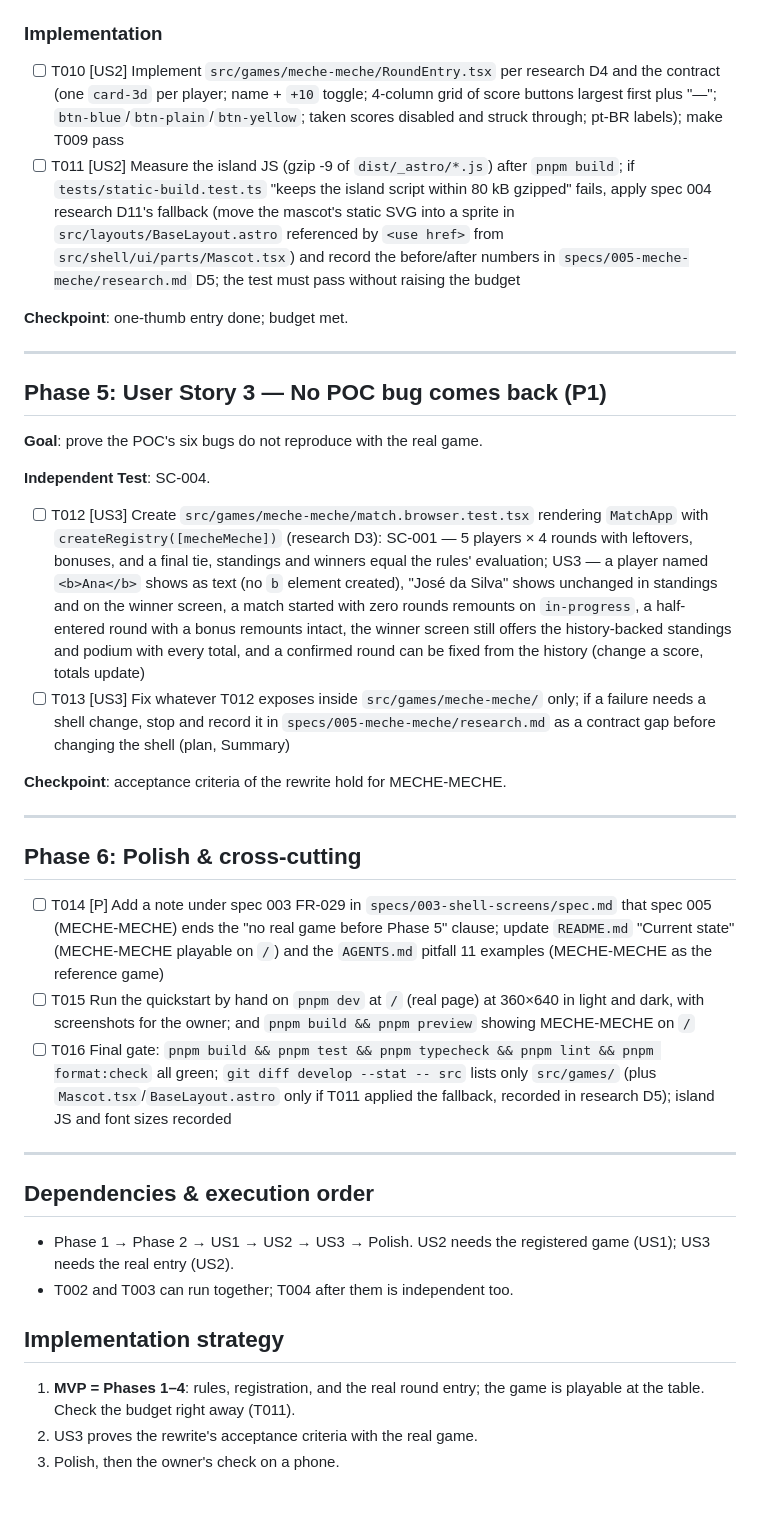
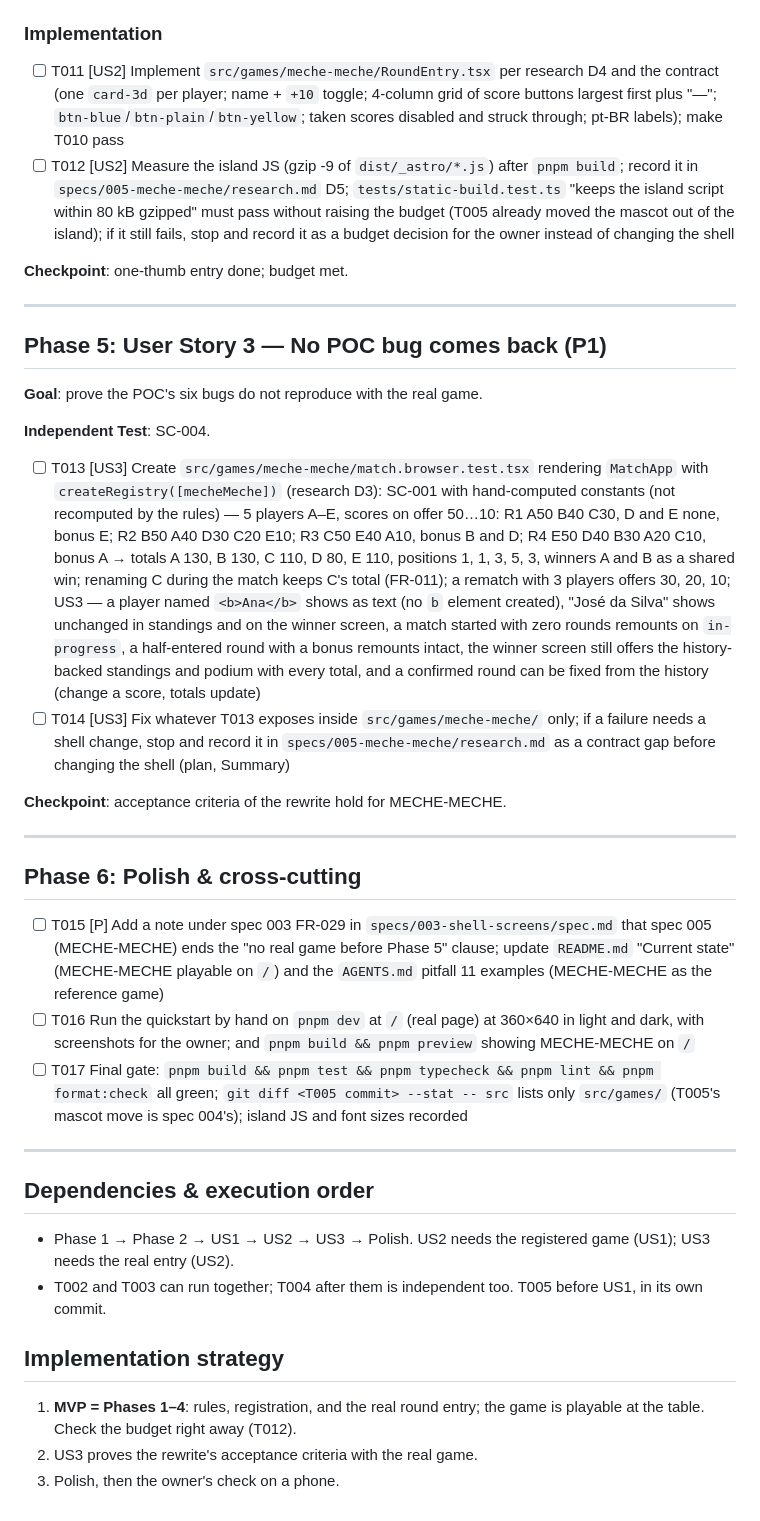
Before and after one commit to marcelojjunior/facillit-games, a Markdown page: specs/005-meche-meche/tasks.md, the part around one of its changes. Rendered like a GitHub page.

```diff
--- a/specs/005-meche-meche/tasks.md
+++ b/specs/005-meche-meche/tasks.md
@@ -100,8 +102,8 @@ scroll, 44 px targets.
 
 ### Implementation
 
-- [ ] T010 [US2] Implement `src/games/meche-meche/RoundEntry.tsx` per research D4 and the contract (one `card-3d` per player; name + `+10` toggle; 4-column grid of score buttons largest first plus "—"; `btn-blue`/`btn-plain`/`btn-yellow`; taken scores disabled and struck through; pt-BR labels); make T009 pass
-- [ ] T011 [US2] Measure the island JS (gzip -9 of `dist/_astro/*.js`) after `pnpm build`; if `tests/static-build.test.ts` "keeps the island script within 80 kB gzipped" fails, apply spec 004 research D11's fallback (move the mascot's static SVG into a sprite in `src/layouts/BaseLayout.astro` referenced by `<use href>` from `src/shell/ui/parts/Mascot.tsx`) and record the before/after numbers in `specs/005-meche-meche/research.md` D5; the test must pass without raising the budget
+- [ ] T011 [US2] Implement `src/games/meche-meche/RoundEntry.tsx` per research D4 and the contract (one `card-3d` per player; name + `+10` toggle; 4-column grid of score buttons largest first plus "—"; `btn-blue`/`btn-plain`/`btn-yellow`; taken scores disabled and struck through; pt-BR labels); make T010 pass
+- [ ] T012 [US2] Measure the island JS (gzip -9 of `dist/_astro/*.js`) after `pnpm build`; record it in `specs/005-meche-meche/research.md` D5; `tests/static-build.test.ts` "keeps the island script within 80 kB gzipped" must pass without raising the budget (T005 already moved the mascot out of the island); if it still fails, stop and record it as a budget decision for the owner instead of changing the shell
 
 **Checkpoint**: one-thumb entry done; budget met.
 
@@ -113,8 +115,8 @@ scroll, 44 px targets.
 
 **Independent Test**: SC-004.
 
-- [ ] T012 [US3] Create `src/games/meche-meche/match.browser.test.tsx` rendering `MatchApp` with `createRegistry([mecheMeche])` (research D3): SC-001 — 5 players × 4 rounds with leftovers, bonuses, and a final tie, standings and winners equal the rules' evaluation; US3 — a player named `<b>Ana</b>` shows as text (no `b` element created), "José da Silva" shows unchanged in standings and on the winner screen, a match started with zero rounds remounts on `in-progress`, a half-entered round with a bonus remounts intact, the winner screen still offers the history-backed standings and podium with every total, and a confirmed round can be fixed from the history (change a score, totals update)
-- [ ] T013 [US3] Fix whatever T012 exposes inside `src/games/meche-meche/` only; if a failure needs a shell change, stop and record it in `specs/005-meche-meche/research.md` as a contract gap before changing the shell (plan, Summary)
+- [ ] T013 [US3] Create `src/games/meche-meche/match.browser.test.tsx` rendering `MatchApp` with `createRegistry([mecheMeche])` (research D3): SC-001 with hand-computed constants (not recomputed by the rules) — 5 players A–E, scores on offer 50…10: R1 A50 B40 C30, D and E none, bonus E; R2 B50 A40 D30 C20 E10; R3 C50 E40 A10, bonus B and D; R4 E50 D40 B30 A20 C10, bonus A → totals A 130, B 130, C 110, D 80, E 110, positions 1, 1, 3, 5, 3, winners A and B as a shared win; renaming C during the match keeps C's total (FR-011); a rematch with 3 players offers 30, 20, 10; US3 — a player named `<b>Ana</b>` shows as text (no `b` element created), "José da Silva" shows unchanged in standings and on the winner screen, a match started with zero rounds remounts on `in-progress`, a half-entered round with a bonus remounts intact, the winner screen still offers the history-backed standings and podium with every total, and a confirmed round can be fixed from the history (change a score, totals update)
+- [ ] T014 [US3] Fix whatever T013 exposes inside `src/games/meche-meche/` only; if a failure needs a shell change, stop and record it in `specs/005-meche-meche/research.md` as a contract gap before changing the shell (plan, Summary)
 
 **Checkpoint**: acceptance criteria of the rewrite hold for MECHE-MECHE.
 
@@ -122,9 +124,9 @@ scroll, 44 px targets.
 
 ## Phase 6: Polish & cross-cutting
 
-- [ ] T014 [P] Add a note under spec 003 FR-029 in `specs/003-shell-screens/spec.md` that spec 005 (MECHE-MECHE) ends the "no real game before Phase 5" clause; update `README.md` "Current state" (MECHE-MECHE playable on `/`) and the `AGENTS.md` pitfall 11 examples (MECHE-MECHE as the reference game)
-- [ ] T015 Run the quickstart by hand on `pnpm dev` at `/` (real page) at 360×640 in light and dark, with screenshots for the owner; and `pnpm build && pnpm preview` showing MECHE-MECHE on `/`
-- [ ] T016 Final gate: `pnpm build && pnpm test && pnpm typecheck && pnpm lint && pnpm format:check` all green; `git diff develop --stat -- src` lists only `src/games/` (plus `Mascot.tsx`/`BaseLayout.astro` only if T011 applied the fallback, recorded in research D5); island JS and font sizes recorded
+- [ ] T015 [P] Add a note under spec 003 FR-029 in `specs/003-shell-screens/spec.md` that spec 005 (MECHE-MECHE) ends the "no real game before Phase 5" clause; update `README.md` "Current state" (MECHE-MECHE playable on `/`) and the `AGENTS.md` pitfall 11 examples (MECHE-MECHE as the reference game)
+- [ ] T016 Run the quickstart by hand on `pnpm dev` at `/` (real page) at 360×640 in light and dark, with screenshots for the owner; and `pnpm build && pnpm preview` showing MECHE-MECHE on `/`
+- [ ] T017 Final gate: `pnpm build && pnpm test && pnpm typecheck && pnpm lint && pnpm format:check` all green; `git diff <T005 commit> --stat -- src` lists only `src/games/` (T005's mascot move is spec 004's); island JS and font sizes recorded
 
 ---
 
@@ -132,11 +134,12 @@ scroll, 44 px targets.
 
 - Phase 1 → Phase 2 → US1 → US2 → US3 → Polish. US2 needs the registered game
   (US1); US3 needs the real entry (US2).
-- T002 and T003 can run together; T004 after them is independent too.
+- T002 and T003 can run together; T004 after them is independent too. T005
+  before US1, in its own commit.
 
 ## Implementation strategy
 
 1. **MVP = Phases 1–4**: rules, registration, and the real round entry; the
-   game is playable at the table. Check the budget right away (T011).
+   game is playable at the table. Check the budget right away (T012).
 2. US3 proves the rewrite's acceptance criteria with the real game.
 3. Polish, then the owner's check on a phone.
```
Also changed, not shown: other parts of specs/005-meche-meche/tasks.md (+9 -7 lines), specs/005-meche-meche/research.md (+8 -7 lines), specs/005-meche-meche/spec.md (+6 -1 lines).
